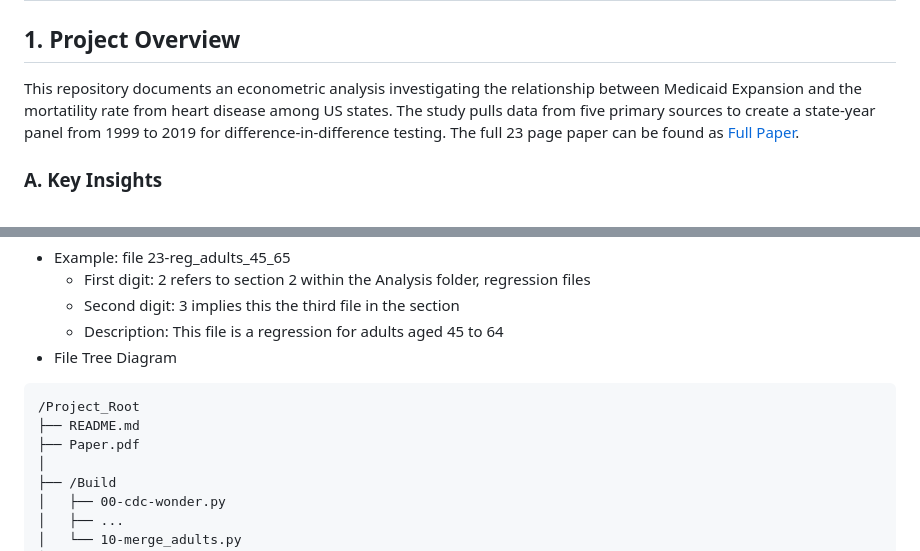
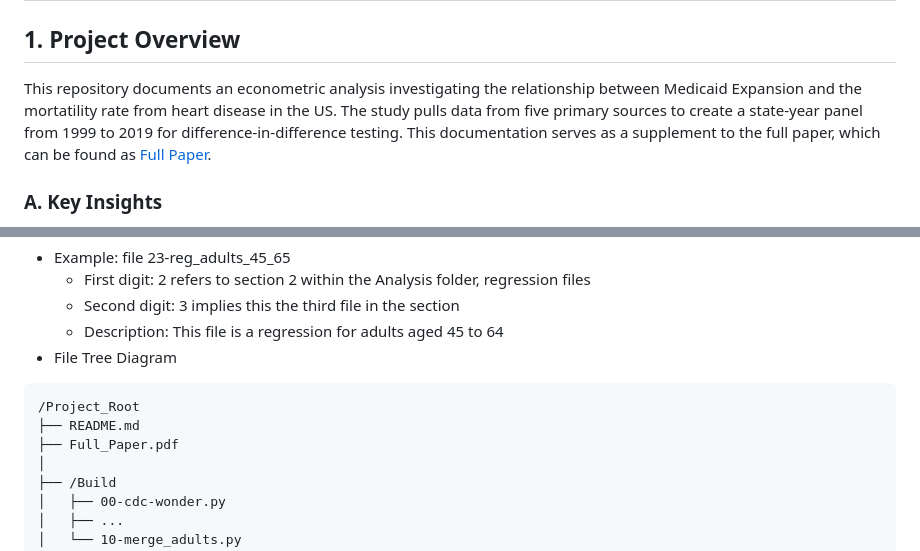
Before and after one commit to DavidAkinyoyenu/medicaid-heart-disease-economics-paper, a Markdown page: README.md, 2 parts joined by grey strips. Rendered like a GitHub page.

Commit message:
Revise README for clarity and correct paper filename
Updated project overview for clarity and corrected the filename for the full paper.

````diff
--- a/README.md
+++ b/README.md
@@ -1,7 +1,7 @@
 # The Effect of Medicaid Expansion on Ischaemic Heart Disease Mortality (1999 - 2019)
 
 ## 1. Project Overview
-This repository documents an econometric analysis investigating the relationship between Medicaid Expansion and the mortatility rate from heart disease among US states. The study pulls data from five primary sources to create a state-year panel from 1999 to 2019 for difference-in-difference testing. The full 23 page paper can be found as [Full Paper](./Full_Paper.pdf).
+This repository documents an econometric analysis investigating the relationship between Medicaid Expansion and the mortatility rate from heart disease in the US. The study pulls data from five primary sources to create a state-year panel from 1999 to 2019 for difference-in-difference testing. This documentation serves as a supplement to the full paper, which can be found as [Full Paper](./Full_Paper.pdf).
 
 ### A. Key Insights
 - Methodology: The regression was run with state and time fixed effects, along with controls for unemployment, poverty, and cigarette taxes
@@ -21,7 +21,7 @@ To maintain a structured research trail, each file starts with a two-digit numbe
 ```Plaintext
 /Project_Root
 ├── README.md
-├── Paper.pdf
+├── Full_Paper.pdf
 │
 ├── /Build
 │   ├── 00-cdc-wonder.py
````
